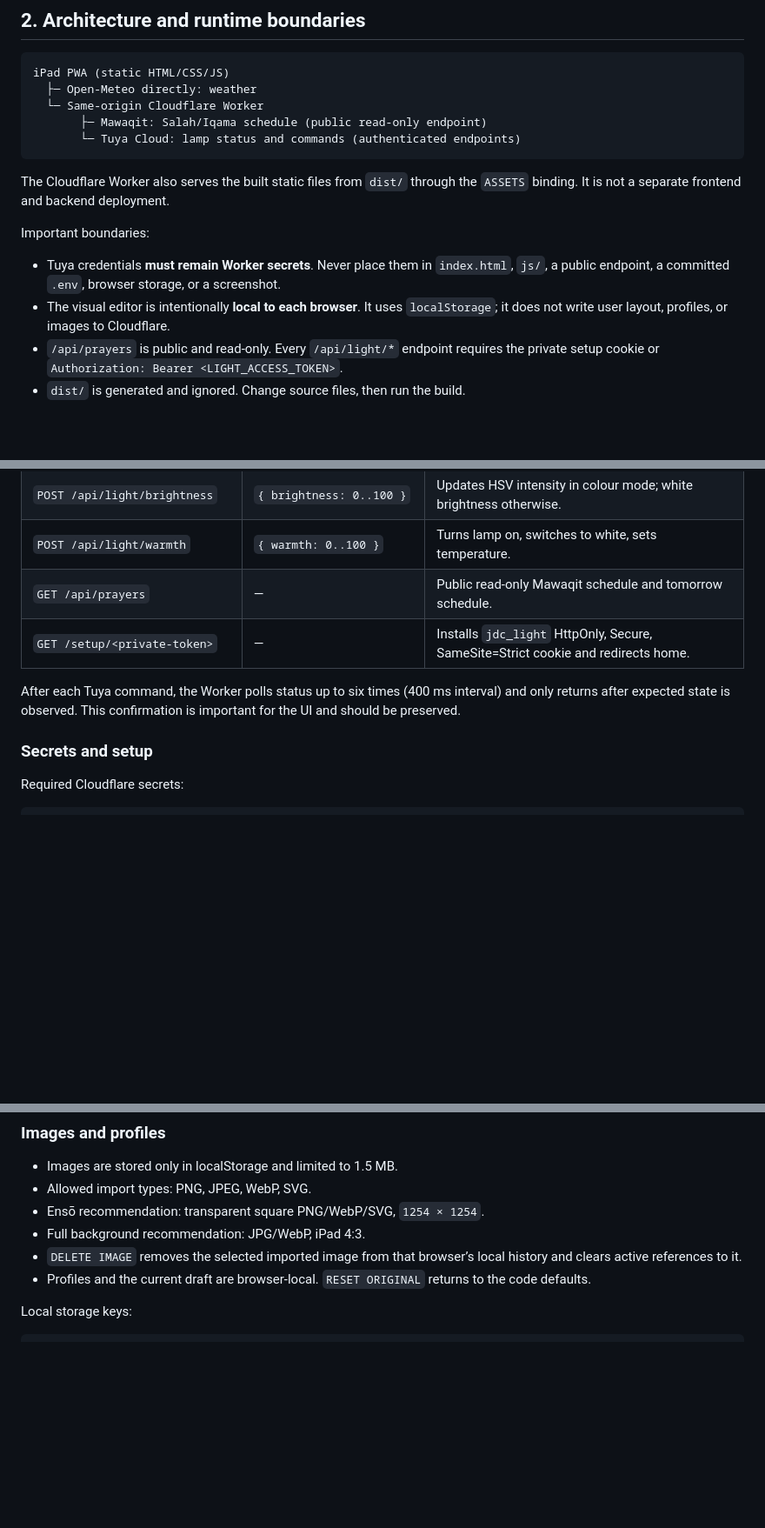
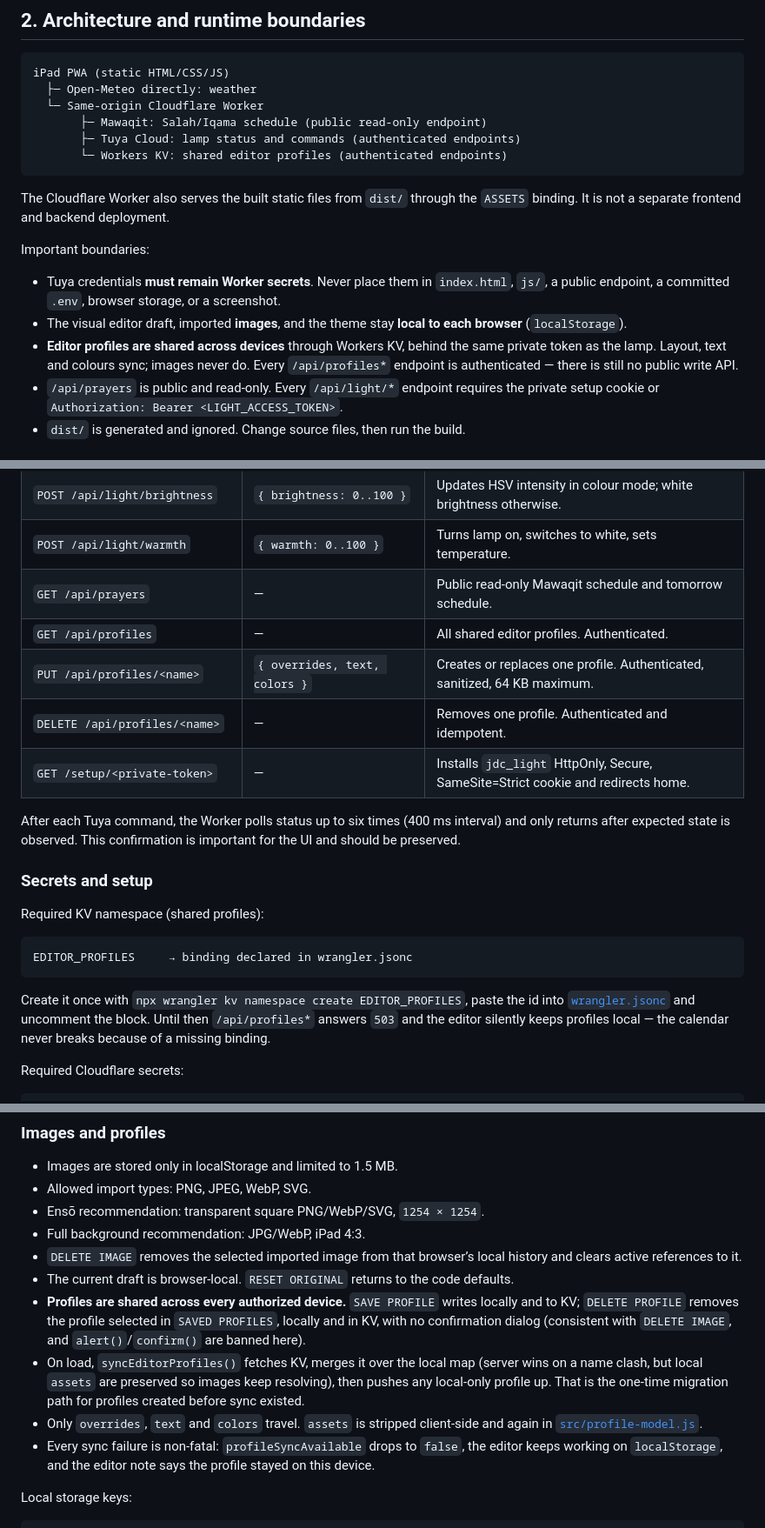
Before and after one commit to Oussnmr/japanese-desk-calendar, a Markdown page: HANDOVER.md, 3 parts joined by grey strips. Shown at 87% size. Drawn GitHub-style; blank space fills up the shorter version.

Commit message:
Document shared editor profiles in the handover
Record the storage, auth and product decisions behind cloud profiles:
KV storage, the existing LIGHT_ACCESS_TOKEN gate, images kept per browser,
automatic migration on first load, and the single-key write limitation.

Co-Authored-By: Claude Opus 5 <noreply@anthropic.com>
Claude-Session: https://claude.ai/code/session_01EE6EQp5asyeiJnS3SJ5DkA

````diff
--- a/HANDOVER.md
+++ b/HANDOVER.md
@@ -20,7 +20,8 @@ iPad PWA (static HTML/CSS/JS)
   ├─ Open-Meteo directly: weather
   └─ Same-origin Cloudflare Worker
        ├─ Mawaqit: Salah/Iqama schedule (public read-only endpoint)
-       └─ Tuya Cloud: lamp status and commands (authenticated endpoints)
+       ├─ Tuya Cloud: lamp status and commands (authenticated endpoints)
+       └─ Workers KV: shared editor profiles (authenticated endpoints)
 ```
 
 The Cloudflare Worker also serves the built static files from `dist/` through the `ASSETS` binding. It is not a separate frontend and backend deployment.
@@ -28,7 +29,8 @@ The Cloudflare Worker also serves the built static files from `dist/` through th
 Important boundaries:
 
 - Tuya credentials **must remain Worker secrets**. Never place them in `index.html`, `js/`, a public endpoint, a committed `.env`, browser storage, or a screenshot.
-- The visual editor is intentionally **local to each browser**. It uses `localStorage`; it does not write user layout, profiles, or images to Cloudflare.
+- The visual editor draft, imported **images**, and the theme stay **local to each browser** (`localStorage`).
+- **Editor profiles are shared across devices** through Workers KV, behind the same private token as the lamp. Layout, text and colours sync; images never do. Every `/api/profiles*` endpoint is authenticated — there is still no public write API.
 - `/api/prayers` is public and read-only. Every `/api/light/*` endpoint requires the private setup cookie or `Authorization: Bearer <LIGHT_ACCESS_TOKEN>`.
 - `dist/` is generated and ignored. Change source files, then run the build.
 
@@ -141,11 +144,22 @@ Frontend values are normalized before sending: hue `0–359`, saturation `0–10
 | `POST /api/light/brightness` | `{ brightness: 0..100 }` | Updates HSV intensity in colour mode; white brightness otherwise. |
 | `POST /api/light/warmth` | `{ warmth: 0..100 }` | Turns lamp on, switches to white, sets temperature. |
 | `GET /api/prayers` | — | Public read-only Mawaqit schedule and tomorrow schedule. |
+| `GET /api/profiles` | — | All shared editor profiles. Authenticated. |
+| `PUT /api/profiles/<name>` | `{ overrides, text, colors }` | Creates or replaces one profile. Authenticated, sanitized, 64 KB maximum. |
+| `DELETE /api/profiles/<name>` | — | Removes one profile. Authenticated and idempotent. |
 | `GET /setup/<private-token>` | — | Installs `jdc_light` HttpOnly, Secure, SameSite=Strict cookie and redirects home. |
 
 After each Tuya command, the Worker polls status up to six times (400 ms interval) and only returns after expected state is observed. This confirmation is important for the UI and should be preserved.
 
 ### Secrets and setup
+
+Required KV namespace (shared profiles):
+
+```text
+EDITOR_PROFILES     → binding declared in wrangler.jsonc
+```
+
+Create it once with `npx wrangler kv namespace create EDITOR_PROFILES`, paste the id into [`wrangler.jsonc`](wrangler.jsonc) and uncomment the block. Until then `/api/profiles*` answers `503` and the editor silently keeps profiles local — the calendar never breaks because of a missing binding.
 
 Required Cloudflare secrets:
 
@@ -208,7 +222,11 @@ Brussels / Belgium, Clock, Current Time, Clock separator, Clock band
 - Ensō recommendation: transparent square PNG/WebP/SVG, `1254 × 1254`.
 - Full background recommendation: JPG/WebP, iPad 4:3.
 - `DELETE IMAGE` removes the selected imported image from that browser’s local history and clears active references to it.
-- Profiles and the current draft are browser-local. `RESET ORIGINAL` returns to the code defaults.
+- The current draft is browser-local. `RESET ORIGINAL` returns to the code defaults.
+- **Profiles are shared across every authorized device.** `SAVE PROFILE` writes locally and to KV; `DELETE PROFILE` removes the profile selected in `SAVED PROFILES`, locally and in KV, with no confirmation dialog (consistent with `DELETE IMAGE`, and `alert()`/`confirm()` are banned here).
+- On load, `syncEditorProfiles()` fetches KV, merges it over the local map (server wins on a name clash, but local `assets` are preserved so images keep resolving), then pushes any local-only profile up. That is the one-time migration path for profiles created before sync existed.
+- Only `overrides`, `text` and `colors` travel. `assets` is stripped client-side and again in [`src/profile-model.js`](src/profile-model.js).
+- Every sync failure is non-fatal: `profileSyncAvailable` drops to `false`, the editor keeps working on `localStorage`, and the editor note says the profile stayed on this device.
 
 Local storage keys:
 
````
Also changed, not shown: other parts of HANDOVER.md (+7 -3 lines).
